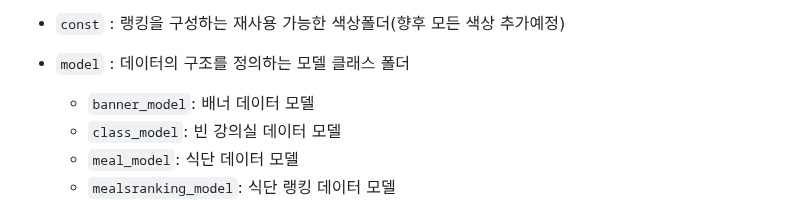
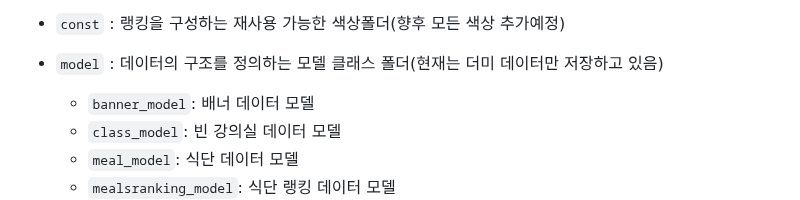
Before and after one commit to SongsBy/Sandori, a Markdown page: README.md, the part around the change. Rendered like a GitHub page.

```diff
--- a/README.md
+++ b/README.md
@@ -52,7 +52,7 @@
 
 -   `const` : 랭킹을 구성하는 재사용 가능한 색상폴더(향후 모든 색상 추가예정)
 
--   `model` : 데이터의 구조를 정의하는 모델 클래스 폴더
+-   `model` : 데이터의 구조를 정의하는 모델 클래스 폴더(현재는 더미 데이터만 저장하고 있음)
     -   `banner_model`: 배너 데이터 모델
     -   `class_model`: 빈 강의실 데이터 모델
     -   `meal_model`: 식단 데이터 모델
```
